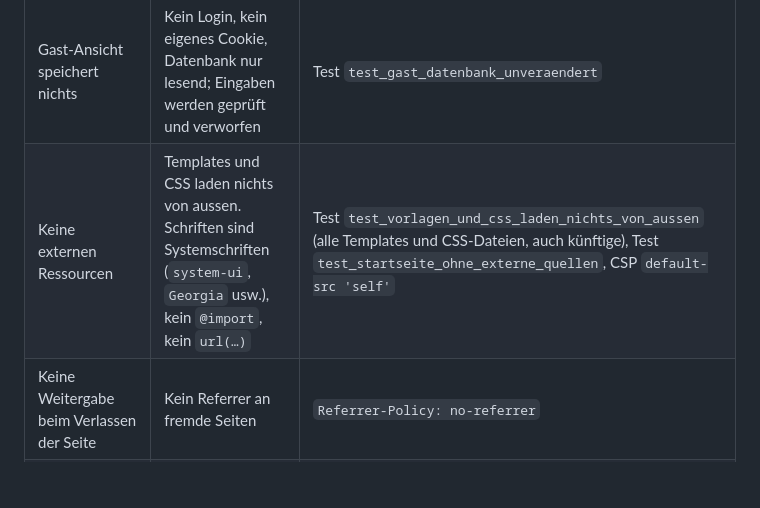
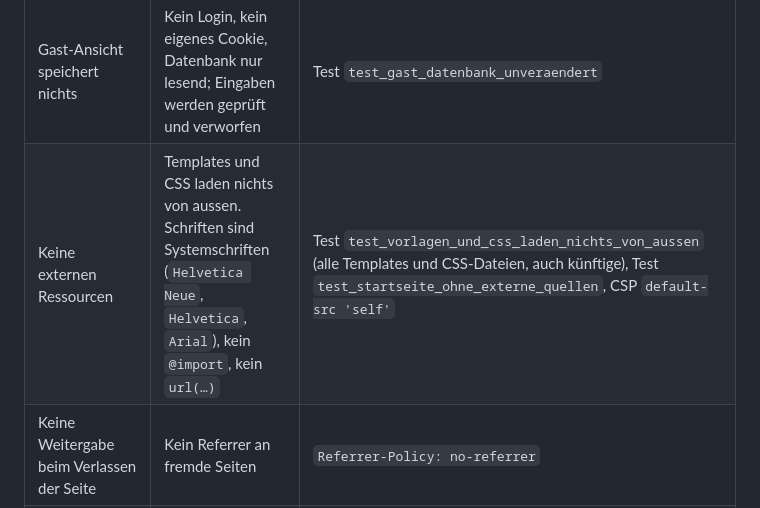
Before and after one commit to konstantinniedermann/reflexionsinstrument, a Markdown page: docs/datenschutz.md, the part around the change. Rendered like a GitHub page; blank space fills up the shorter version.

```diff
--- a/docs/datenschutz.md
+++ b/docs/datenschutz.md
@@ -32,7 +32,7 @@ Stand 30.10.2026 (Grundgerüst aus #13 plus dieses Issue).
 | Keine E-Mail-Adressen | Das Schema hat kein Feld dafür. «Passwort vergessen» läuft über die Auftraggeberin. | `app/migrationen/001_grundschema.sql`, [Anforderungen](anforderungen.md#anmeldung-und-konten) |
 | Kein Tracking | Kein Analyse-Skript, nur zwei technisch nötige Cookies (Sitzung und `csrf`), kein JavaScript von Dritten | CSP `script-src 'self'` (`app/sicherheit.py`) |
 | Gast-Ansicht speichert nichts | Kein Login, kein eigenes Cookie, Datenbank nur lesend; Eingaben werden geprüft und verworfen | Test `test_gast_datenbank_unveraendert` |
-| Keine externen Ressourcen | Templates und CSS laden nichts von aussen. Schriften sind Systemschriften (`system-ui`, `Georgia` usw.), kein `@import`, kein `url(…)` | Test `test_vorlagen_und_css_laden_nichts_von_aussen` (alle Templates und CSS-Dateien, auch künftige), Test `test_startseite_ohne_externe_quellen`, CSP `default-src 'self'` |
+| Keine externen Ressourcen | Templates und CSS laden nichts von aussen. Schriften sind Systemschriften (`Helvetica Neue`, `Helvetica`, `Arial`), kein `@import`, kein `url(…)` | Test `test_vorlagen_und_css_laden_nichts_von_aussen` (alle Templates und CSS-Dateien, auch künftige), Test `test_startseite_ohne_externe_quellen`, CSP `default-src 'self'` |
 | Keine Weitergabe beim Verlassen der Seite | Kein Referrer an fremde Seiten | `Referrer-Policy: no-referrer` |
 | Keine IP-Adressen in Logs | Bis jetzt protokollierte uvicorn jede Anfrage mit echter Client-IP und Pfad, auch die Health-Checks alle 30 Sekunden. Abgeschaltet, siehe [Logs](#logs) | Test `test_produktion_schreibt_keine_zugriffsprotokolle` |
 | Gelöschte Einträge sind wirklich weg | Ohne Einstellung bleibt der Text eines gelöschten Eintrags als freier Speicher in der Datenbankdatei. Jetzt überschreibt SQLite ihn (`PRAGMA secure_delete = ON`). Reste in der Begleitdatei `-wal` und in Snapshots behandelt das [Löschkonzept](loeschkonzept.md#löschen-während-der-laufzeit) | Test `test_geloeschter_eintrag_ist_aus_der_datei_entfernt` |
```
Also changed, not shown: docs/anforderungen.md (+2 -2 lines), 1 other file.
